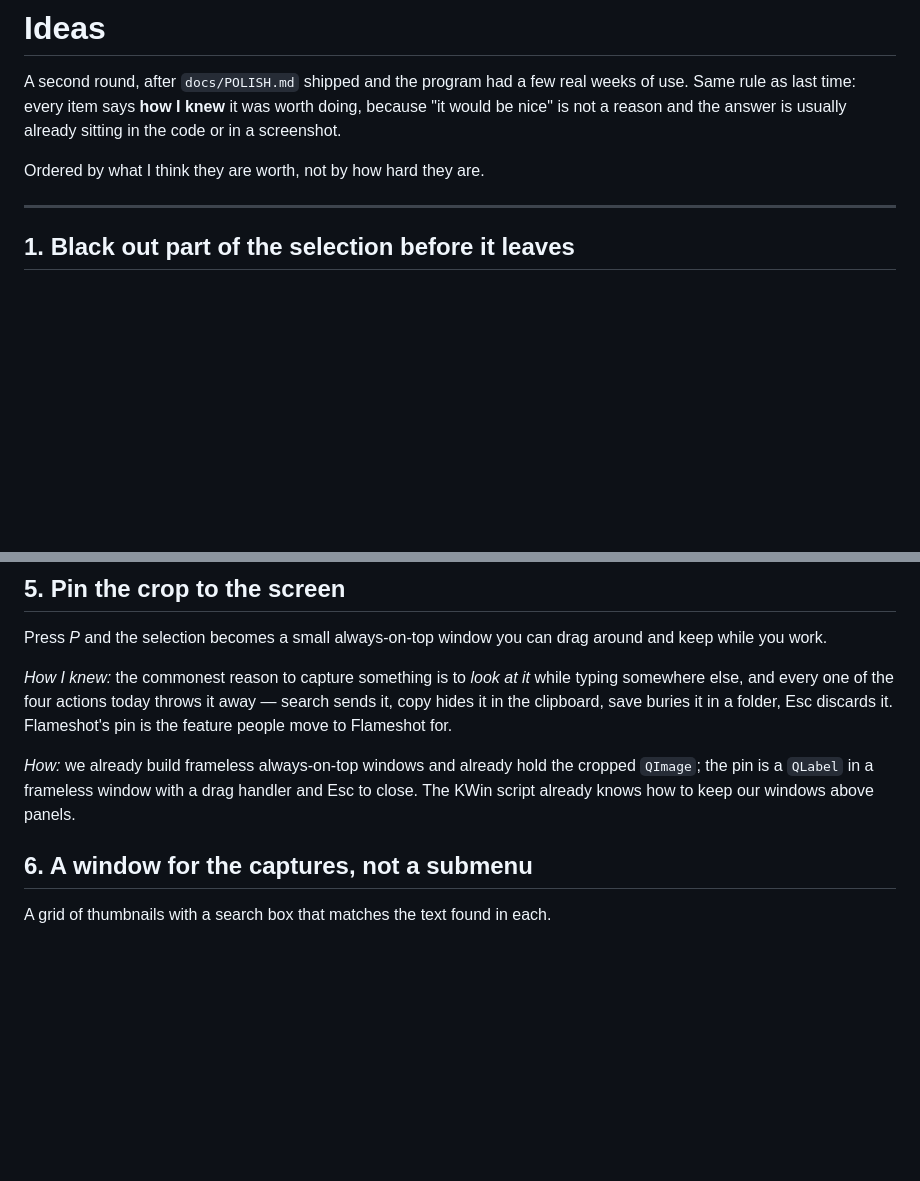
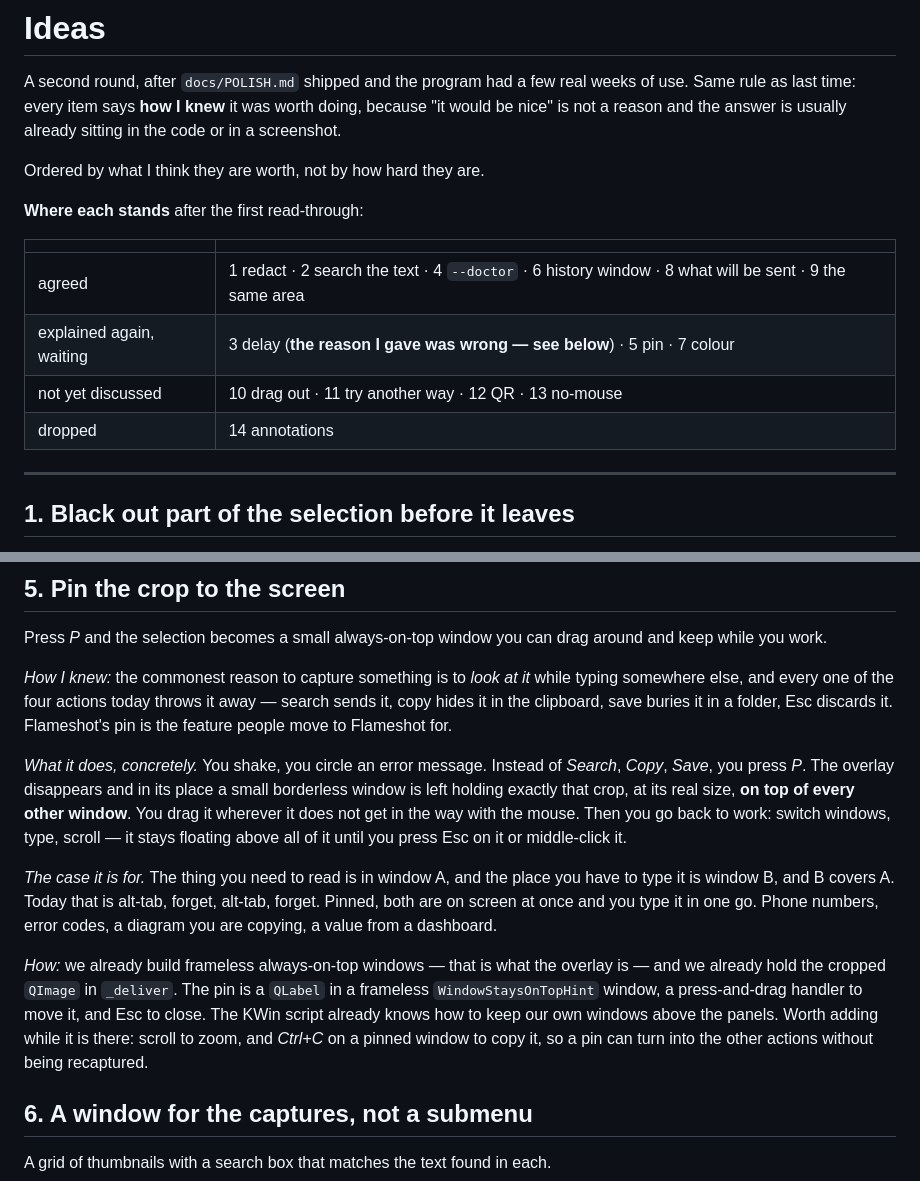
Before and after one commit to fand1l/cts_gl, a Markdown page: docs/IDEAS.md, 2 parts joined by grey strips. Drawn GitHub-style; blank space fills up the shorter version.

```diff
--- a/docs/IDEAS.md
+++ b/docs/IDEAS.md
@@ -6,6 +6,15 @@ worth doing, because "it would be nice" is not a reason and the answer is
 usually already sitting in the code or in a screenshot.
 
 Ordered by what I think they are worth, not by how hard they are.
+
+**Where each stands** after the first read-through:
+
+| | |
+|---|---|
+| agreed | 1 redact · 2 search the text · 4 `--doctor` · 6 history window · 8 what will be sent · 9 the same area |
+| explained again, waiting | 3 delay (**the reason I gave was wrong — see below**) · 5 pin · 7 colour |
+| not yet discussed | 10 drag out · 11 try another way · 12 QR · 13 no-mouse |
+| dropped | 14 annotations |
 
 ---
 
@@ -96,10 +120,25 @@ typing somewhere else, and every one of the four actions today throws it away
 search sends it, copy hides it in the clipboard, save buries it in a folder,
 Esc discards it.  Flameshot's pin is the feature people move to Flameshot for.
 
-*How:* we already build frameless always-on-top windows and already hold the
-cropped `QImage`; the pin is a `QLabel` in a frameless window with a drag
-handler and Esc to close.  The KWin script already knows how to keep our windows
-above panels.
+*What it does, concretely.*  You shake, you circle an error message.  Instead of
+*Search*, *Copy*, *Save*, you press *P*.  The overlay disappears and in its place
+a small borderless window is left holding exactly that crop, at its real size,
+**on top of every other window**.  You drag it wherever it does not get in the
+way with the mouse.  Then you go back to work: switch windows, type, scroll — it
+stays floating above all of it until you press Esc on it or middle-click it.
+
+*The case it is for.*  The thing you need to read is in window A, and the place
+you have to type it is window B, and B covers A.  Today that is alt-tab, forget,
+alt-tab, forget.  Pinned, both are on screen at once and you type it in one go.
+Phone numbers, error codes, a diagram you are copying, a value from a dashboard.
+
+*How:* we already build frameless always-on-top windows — that is what the
+overlay is — and we already hold the cropped `QImage` in `_deliver`.  The pin is
+a `QLabel` in a frameless `WindowStaysOnTopHint` window, a press-and-drag handler
+to move it, and Esc to close.  The KWin script already knows how to keep our own
+windows above the panels.  Worth adding while it is there: scroll to zoom, and
+*Ctrl+C* on a pinned window to copy it, so a pin can turn into the other actions
+without being recaptured.
 
 ## 6. A window for the captures, not a submenu
 
```
Also changed, not shown: other parts of docs/IDEAS.md (+54 -14 lines).
